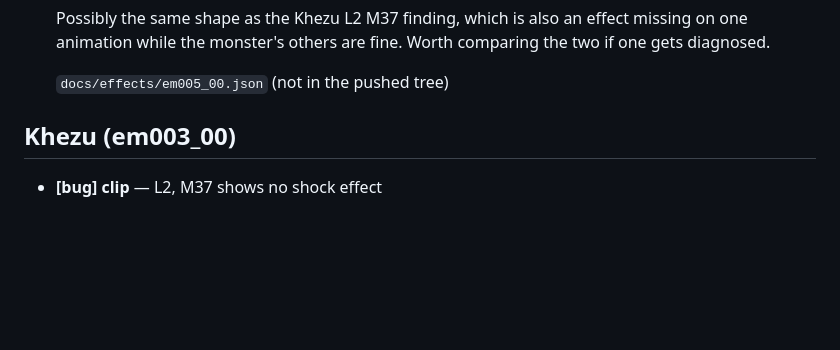
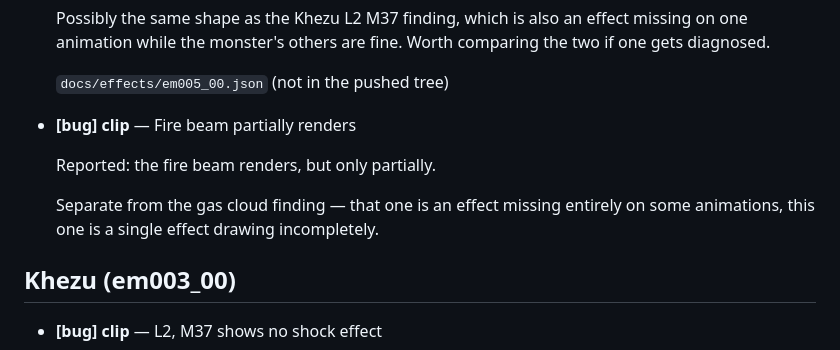
Before and after one commit to ArmoredRaven17/MHGU-Monster-Info, a Markdown page: notes/monster-viewer-findings.md, the part around one of its changes. Rendered like a GitHub page; blank space fills up the shorter version.

Commit message:
Log Gravios's fire beam rendering only partially
Kept separate from his gas cloud finding: that one is an effect missing
entirely on some animations, this one is a single effect drawing incompletely.

Co-Authored-By: Claude Opus 5 <noreply@anthropic.com>
Claude-Session: https://claude.ai/code/session_01FL14EZKFH1L7ZFzosSNj4c

```diff
--- a/notes/monster-viewer-findings.md
+++ b/notes/monster-viewer-findings.md
@@ -80,6 +80,13 @@ in the code, that is the reading it was matched to, not the wording of the repor
   while the monster's others are fine. Worth comparing the two if one gets diagnosed.
 
   `docs/effects/em005_00.json` (not in the pushed tree)
+
+- **[bug] clip** — Fire beam partially renders
+
+  Reported: the fire beam renders, but only partially.
+
+  Separate from the gas cloud finding — that one is an effect missing entirely on some animations, this
+  one is a single effect drawing incompletely.
 
 ## Khezu (em003_00)
 
```
Also changed, not shown: other parts of notes/monster-viewer-findings.md (+1 -1 lines).
